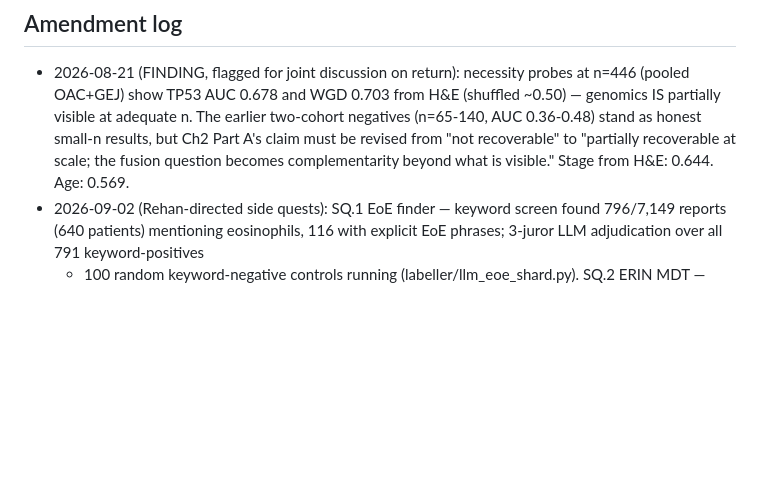
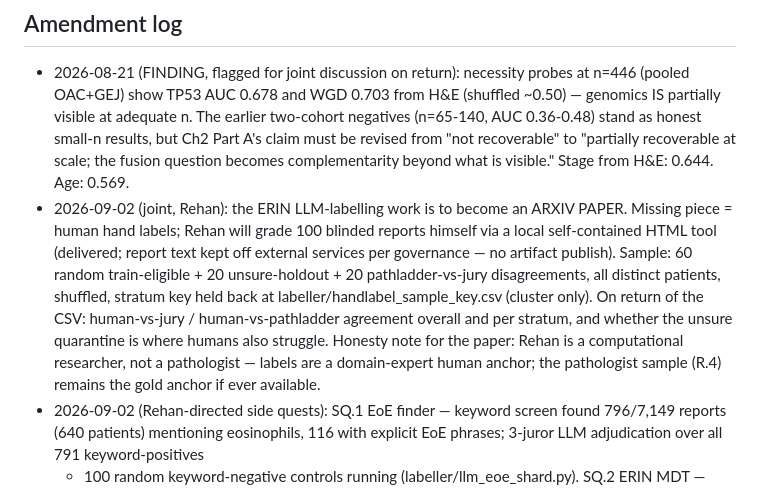
Before and after one commit to rzuberi/thesis, a Markdown page: EXECUTION_PLAN.md, the part around the change. Drawn GitHub-style; blank space fills up the shorter version.

Commit message:
arXiv paper decision + hand-label tool delivered (data kept local)

```diff
--- a/EXECUTION_PLAN.md
+++ b/EXECUTION_PLAN.md
@@ -169,6 +169,18 @@ On return: read results against pre-registrations; deviations to log: none yet.
   Part A's claim must be revised from "not recoverable" to "partially recoverable
   at scale; the fusion question becomes complementarity beyond what is visible."
   Stage from H&E: 0.644. Age: 0.569.
+- 2026-09-02 (joint, Rehan): the ERIN LLM-labelling work is to become an
+  ARXIV PAPER. Missing piece = human hand labels; Rehan will grade 100 blinded
+  reports himself via a local self-contained HTML tool (delivered; report text
+  kept off external services per governance — no artifact publish). Sample:
+  60 random train-eligible + 20 unsure-holdout + 20 pathladder-vs-jury
+  disagreements, all distinct patients, shuffled, stratum key held back at
+  labeller/handlabel_sample_key.csv (cluster only). On return of the CSV:
+  human-vs-jury / human-vs-pathladder agreement overall and per stratum, and
+  whether the unsure quarantine is where humans also struggle. Honesty note
+  for the paper: Rehan is a computational researcher, not a pathologist —
+  labels are a domain-expert human anchor; the pathologist sample (R.4)
+  remains the gold anchor if ever available.
 - 2026-09-02 (Rehan-directed side quests): SQ.1 EoE finder — keyword screen
   found 796/7,149 reports (640 patients) mentioning eosinophils, 116 with
   explicit EoE phrases; 3-juror LLM adjudication over all 791 keyword-positives
```
